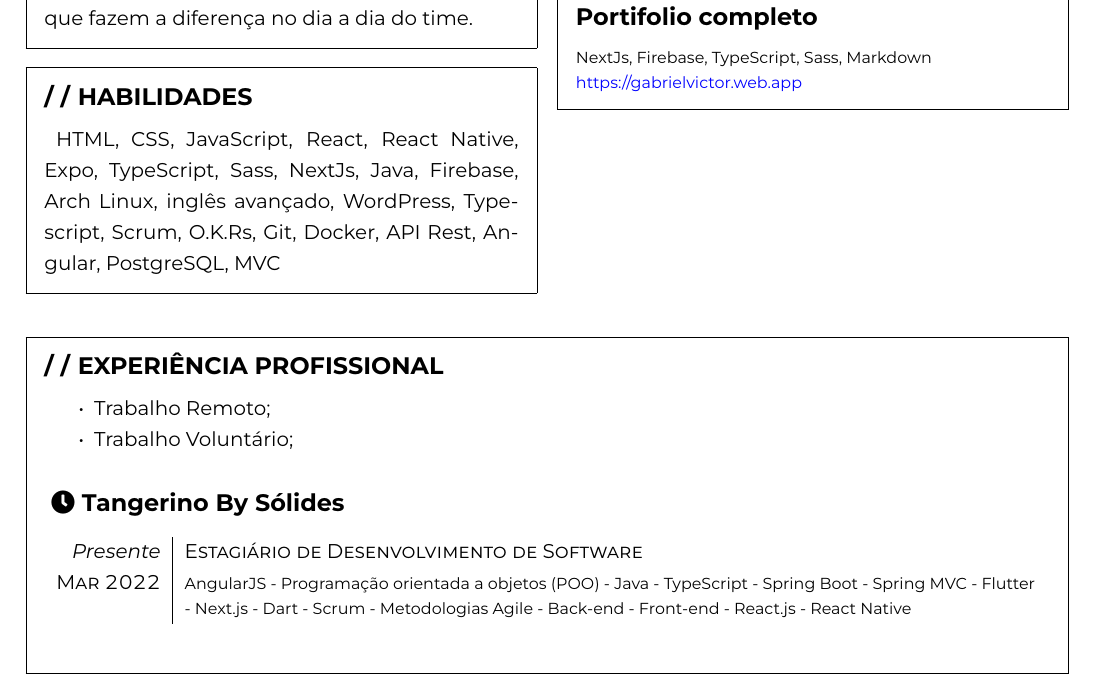
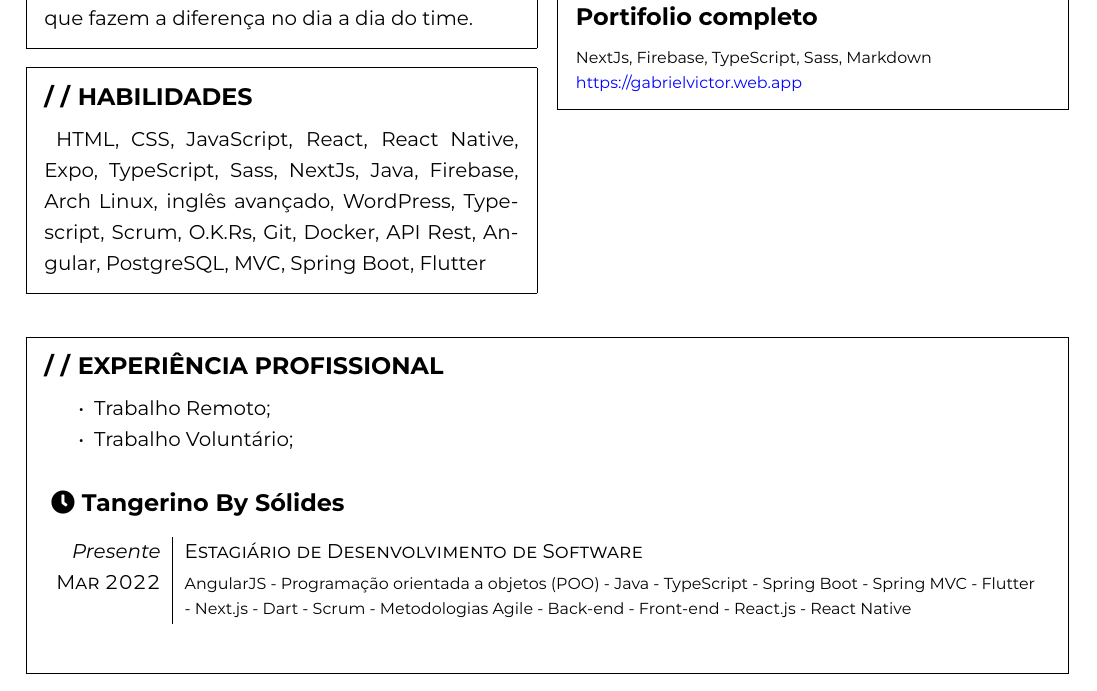
Before and after one commit to G4BR-13-L/G4BR-13-L, a LaTeX CV (curriculo/Gabriel Victor.tex, which reads curriculo/sections/03_habilidades.tex): part of page 1 of 2, cut so that both start at the same text. The pictures show the PDF file curriculo/Gabriel Victor.pdf that the author committed with the source.

Commit message:
habilities update

```diff
--- a/curriculo/sections/03_habilidades.tex
+++ b/curriculo/sections/03_habilidades.tex
@@ -2,5 +2,5 @@
     \section{HABILIDADES}
     \begin{tabular}{r|p{5cm}}
     \end{tabular}
-    HTML, CSS, JavaScript, React, React Native, Expo, TypeScript, Sass,  NextJs, Java, Firebase, Arch Linux, inglês avançado, WordPress, Typescript, Scrum, O.K.Rs, Git, Docker, API Rest, Angular, PostgreSQL, MVC
+    HTML, CSS, JavaScript, React, React Native, Expo, TypeScript, Sass,  NextJs, Java, Firebase, Arch Linux, inglês avançado, WordPress, Typescript, Scrum, O.K.Rs, Git, Docker, API Rest, Angular, PostgreSQL, MVC, Spring Boot, Flutter
   \end{framed}
```
Also changed, not shown: curriculo/Gabriel Victor.pdf, 5 other files.
